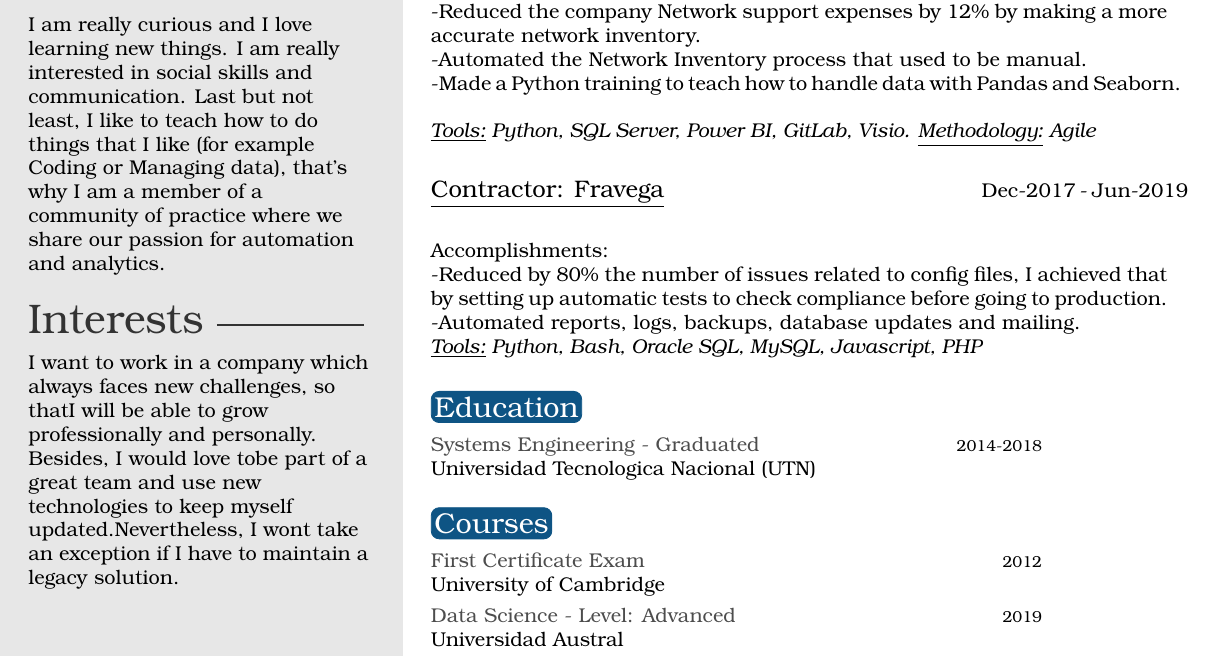
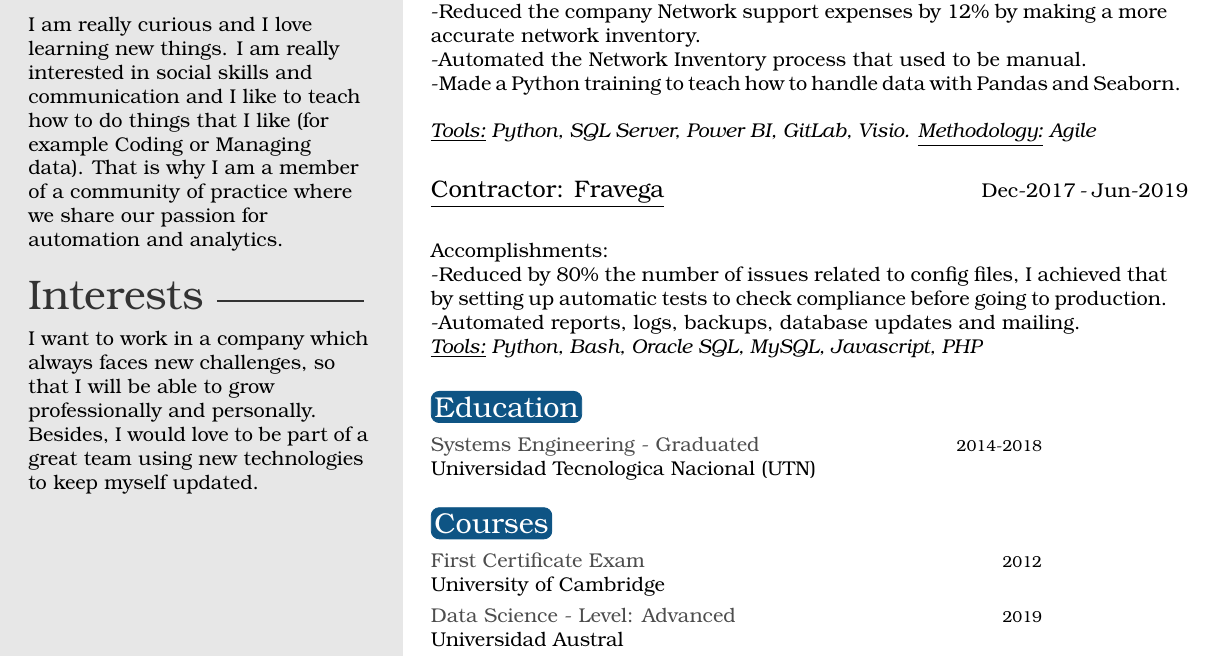
Before and after one commit to yaritaft/my_cv, a LaTeX CV (template.tex): part of the page, cut so that both start at the same text. Compiled offline with pdfLaTeX.

Commit message:
Minor fixes.

```diff
--- a/template.tex
+++ b/template.tex
@@ -28,10 +28,9 @@
 %	 ABOUT ME
 %----------------------------------------------------------------------------------------
 
-\aboutme{I am really curious and I love learning new things. I am really interested in social skills and communication. Last but not least, I like to teach how to do things that I like (for example Coding or Managing data), that's why I am a member of a community of practice where we share our passion for automation and analytics.} % To have no About Me section, just remove all the text and leave \aboutme{}
+\aboutme{I am really curious and I love learning new things. I am really interested in social skills and communication and I like to teach how to do things that I like (for example Coding or Managing data). That is why I am a member of a community of practice where we share our passion for automation and analytics.} % To have no About Me section, just remove all the text and leave \aboutme{}
 
-\interests{I want to work in a company which always faces new challenges, so thatI will be able to grow professionally and personally. Besides, I would love tobe part of a great team and use new technologies to keep myself updated.Nevertheless, I wont take an exception if I have to maintain a legacy solution.}
-
+\interests{I want to work in a company which always faces new challenges, so that I will be able to grow professionally and personally. Besides, I would love to be part of a great team using new technologies to keep myself updated.}
 
 \makeprofile % Print the sidebar
 
```
Also changed, not shown: yari_taft_cv.pdf.
